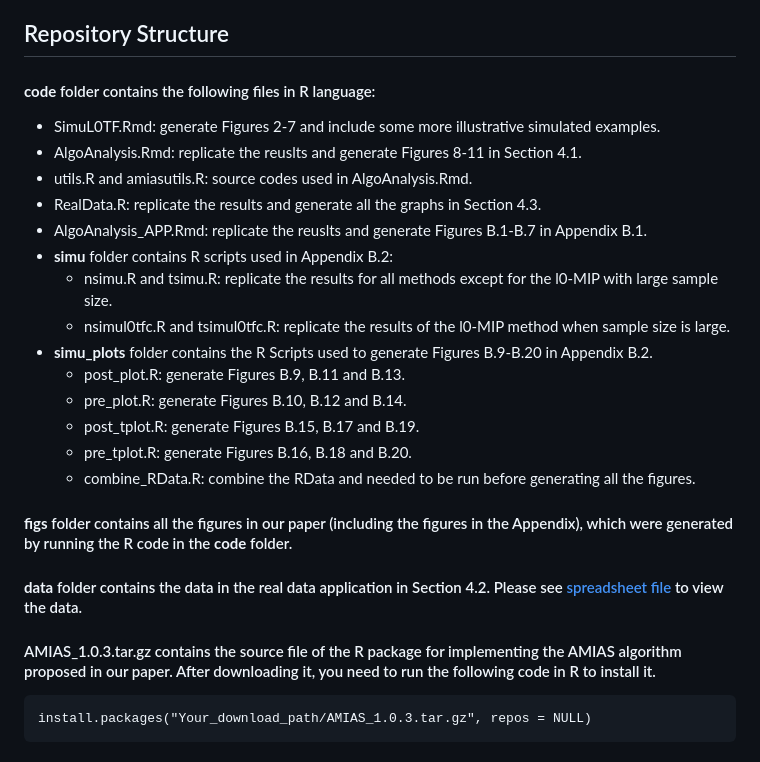
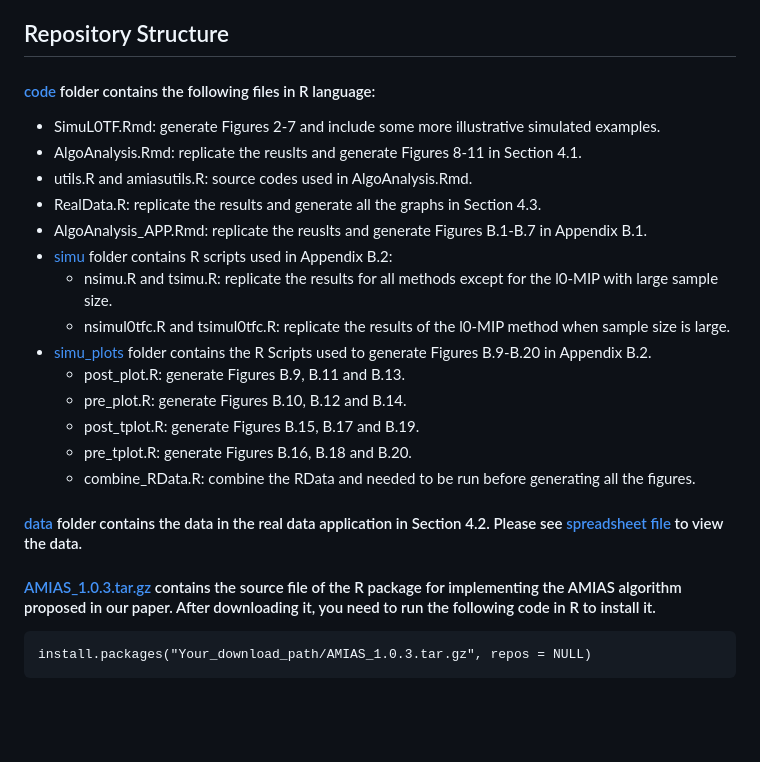
Before and after one commit to C2S2-HF/L0TF, a Markdown page: README.md, the part around the change. Drawn GitHub-style; blank space fills up the shorter version.

```diff
--- a/README.md
+++ b/README.md
@@ -39,29 +39,25 @@ The goal of this repository is to share softare and R scripts of our paper *$\el
 
 ## Repository Structure
 
-#### __code__ folder contains the following files in R language:
+#### [code](code) folder contains the following files in R language:
 * SimuL0TF.Rmd: generate Figures 2-7 and include some more illustrative simulated examples.
 * AlgoAnalysis.Rmd: replicate the reuslts and generate Figures 8-11 in Section 4.1.
 * utils.R and amiasutils.R: source codes used in AlgoAnalysis.Rmd.
 * RealData.R: replicate the results and generate all the graphs in Section 4.3.
 * AlgoAnalysis_APP.Rmd: replicate the reuslts and generate Figures B.1-B.7 in Appendix B.1.
-* __simu__ folder contains R scripts used in Appendix B.2:
+* [simu](simu) folder contains R scripts used in Appendix B.2:
     * nsimu.R and tsimu.R: replicate the results for all methods except for the l0-MIP with large sample size.
     * nsimul0tfc.R and tsimul0tfc.R: replicate the results of the l0-MIP method when sample size is large.
-* __simu_plots__ folder contains the R Scripts used to generate Figures B.9-B.20 in Appendix B.2.
+* [simu_plots](simu_plots) folder contains the R Scripts used to generate Figures B.9-B.20 in Appendix B.2.
     * post_plot.R: generate Figures B.9, B.11 and B.13.
     * pre_plot.R: generate Figures B.10, B.12 and B.14.
     * post_tplot.R: generate Figures B.15, B.17 and B.19.
     * pre_tplot.R: generate Figures B.16, B.18 and B.20.
     * combine_RData.R: combine the RData and needed to be run before generating all the figures.
 
+#### [data](data) folder contains the data in the real data application in Section 4.2. Please see [spreadsheet file](data/air_hourly.csv) to view the data.
 
-#### __figs__ folder contains all the figures in our paper (including the figures in the Appendix), which were generated by running the R code in the __code__ folder.
-
-
-#### __data__ folder contains the data in the real data application in Section 4.2. Please see [spreadsheet file](data/air_hourly.csv) to view the data.
-
-#### AMIAS_1.0.3.tar.gz contains the source file of the R package for implementing the AMIAS algorithm proposed in our paper. After downloading it, you need to run the following code in R to install it.
+#### [AMIAS_1.0.3.tar.gz](AMIAS_1.0.3.tar.gz) contains the source file of the R package for implementing the AMIAS algorithm proposed in our paper. After downloading it, you need to run the following code in R to install it.
 
     install.packages("Your_download_path/AMIAS_1.0.3.tar.gz", repos = NULL)
 
```
